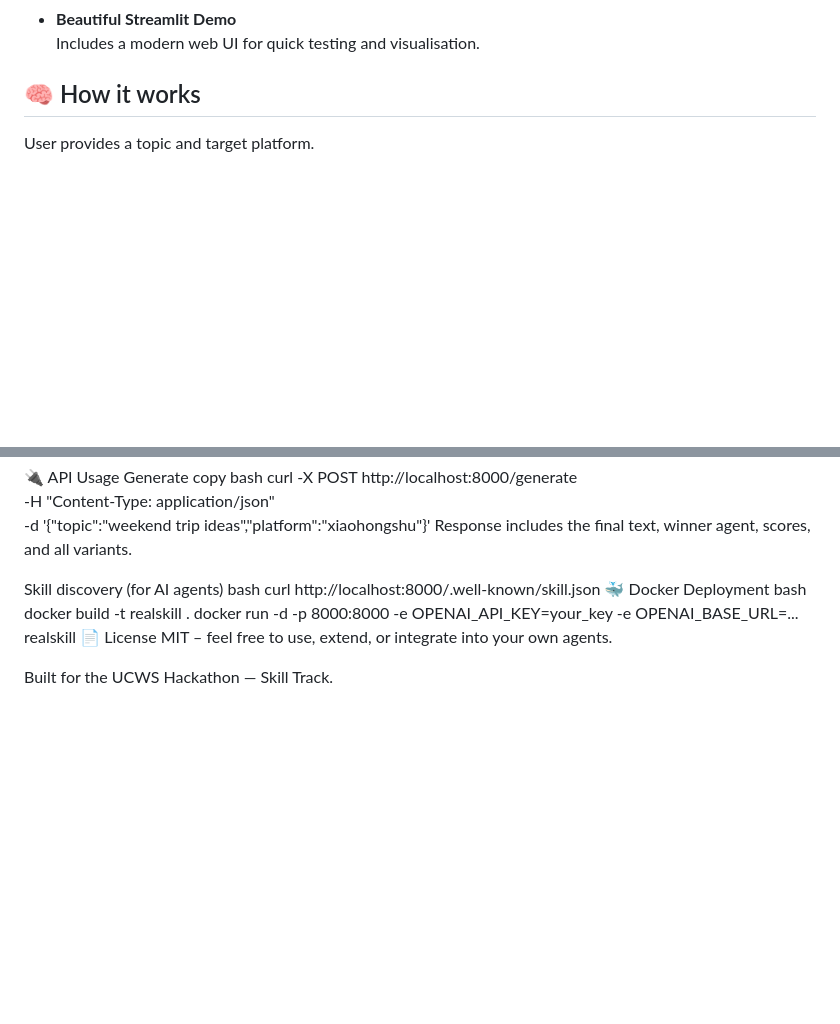
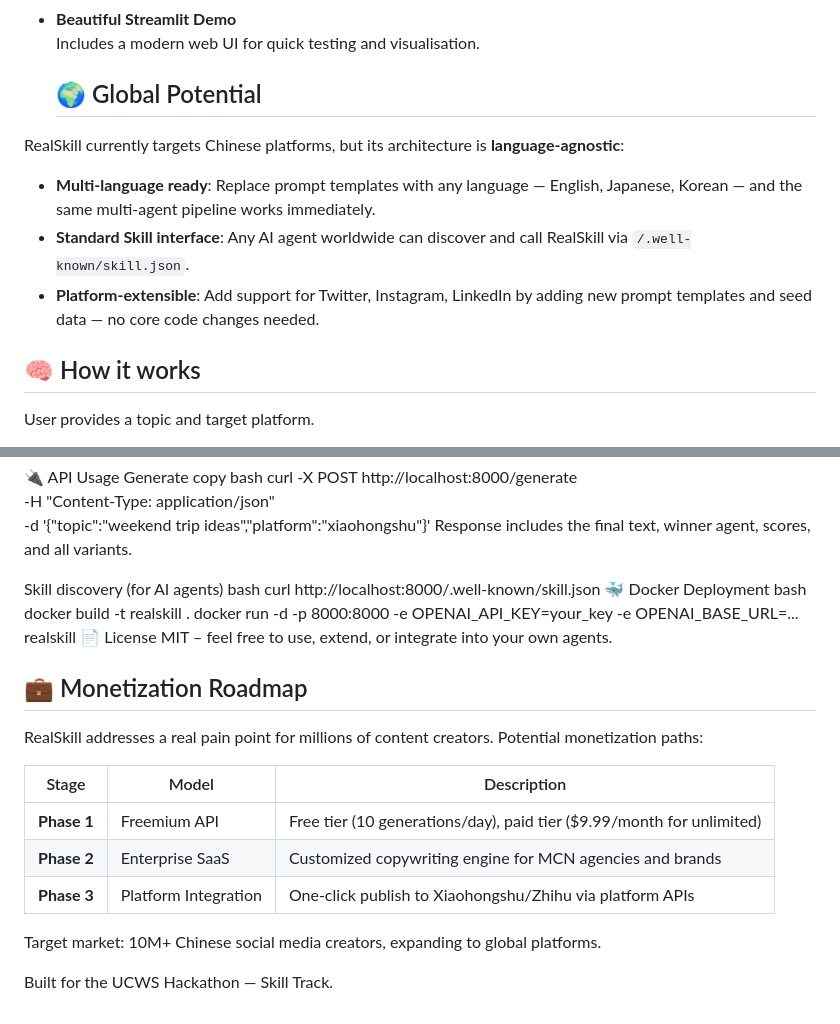
Before and after one commit to cyb101003/rednote-tools, a Markdown page: README.md, 2 parts joined by grey strips. Rendered like a GitHub page; blank space fills up the shorter version.

```diff
--- a/README.md
+++ b/README.md
@@ -19,6 +19,14 @@ It reduces AI detection scores and mimics genuine user-generated content, helpin
   Exposes `POST /generate` and `GET /.well-known/skill.json`, making it directly callable by any agent supporting OpenAI function calling.
 - **Beautiful Streamlit Demo**
   Includes a modern web UI for quick testing and visualisation.
+
+  ## 🌍 Global Potential
+
+RealSkill currently targets Chinese platforms, but its architecture is **language-agnostic**:
+
+- **Multi-language ready**: Replace prompt templates with any language — English, Japanese, Korean — and the same multi-agent pipeline works immediately.
+- **Standard Skill interface**: Any AI agent worldwide can discover and call RealSkill via `/.well-known/skill.json`.
+- **Platform-extensible**: Add support for Twitter, Instagram, LinkedIn by adding new prompt templates and seed data — no core code changes needed.
 
 ## 🧠 How it works
 
@@ -143,4 +151,16 @@ docker run -d -p 8000:8000 -e OPENAI_API_KEY=your_key -e OPENAI_BASE_URL=... rea
 📄 License
 MIT – feel free to use, extend, or integrate into your own agents.
 
+## 💼 Monetization Roadmap
+
+RealSkill addresses a real pain point for millions of content creators. Potential monetization paths:
+
+| Stage | Model | Description |
+|-------|-------|-------------|
+| **Phase 1** | Freemium API | Free tier (10 generations/day), paid tier ($9.99/month for unlimited) |
+| **Phase 2** | Enterprise SaaS | Customized copywriting engine for MCN agencies and brands |
+| **Phase 3** | Platform Integration | One-click publish to Xiaohongshu/Zhihu via platform APIs |
+
+Target market: 10M+ Chinese social media creators, expanding to global platforms.
+
 Built for the UCWS Hackathon — Skill Track.
```
